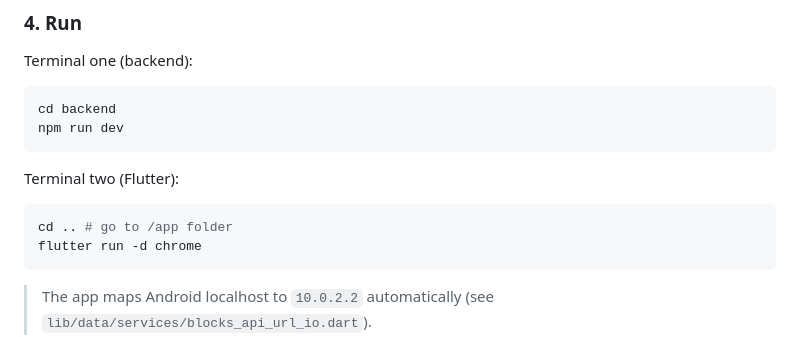
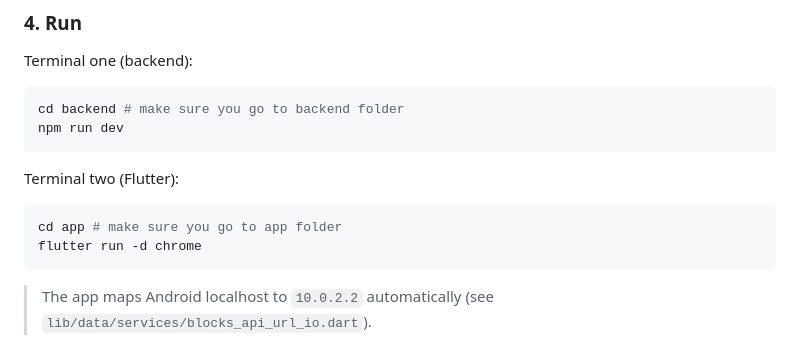
Before and after one commit to salihgueler/tabletop-game-room-experience, a Markdown page: workshop-flutter/01-scaffold/README.md, the part around the change. Drawn GitHub-style.

Commit message:
Clarify terminal commands in README
Updated terminal commands in README for clarity.

````diff
--- a/workshop-flutter/01-scaffold/README.md
+++ b/workshop-flutter/01-scaffold/README.md
@@ -95,14 +95,14 @@ fully typed methods generated from the backend exports.
 Terminal one (backend):
 
 ```bash
-cd backend
+cd backend # make sure you go to backend folder
 npm run dev
 ```
 
 Terminal two (Flutter):
 
 ```bash
-cd .. # go to /app folder
+cd app # make sure you go to app folder
 flutter run -d chrome
 ```
 
````
